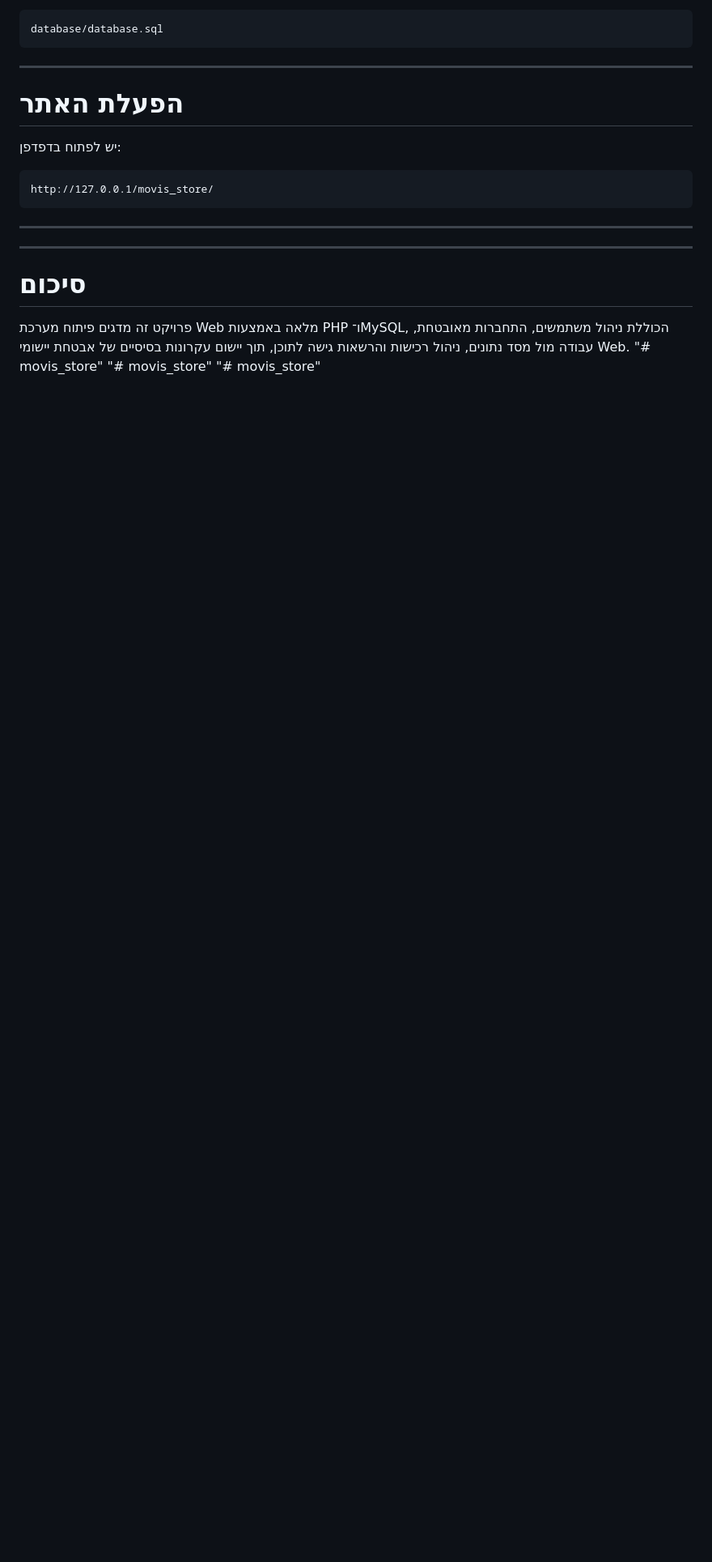
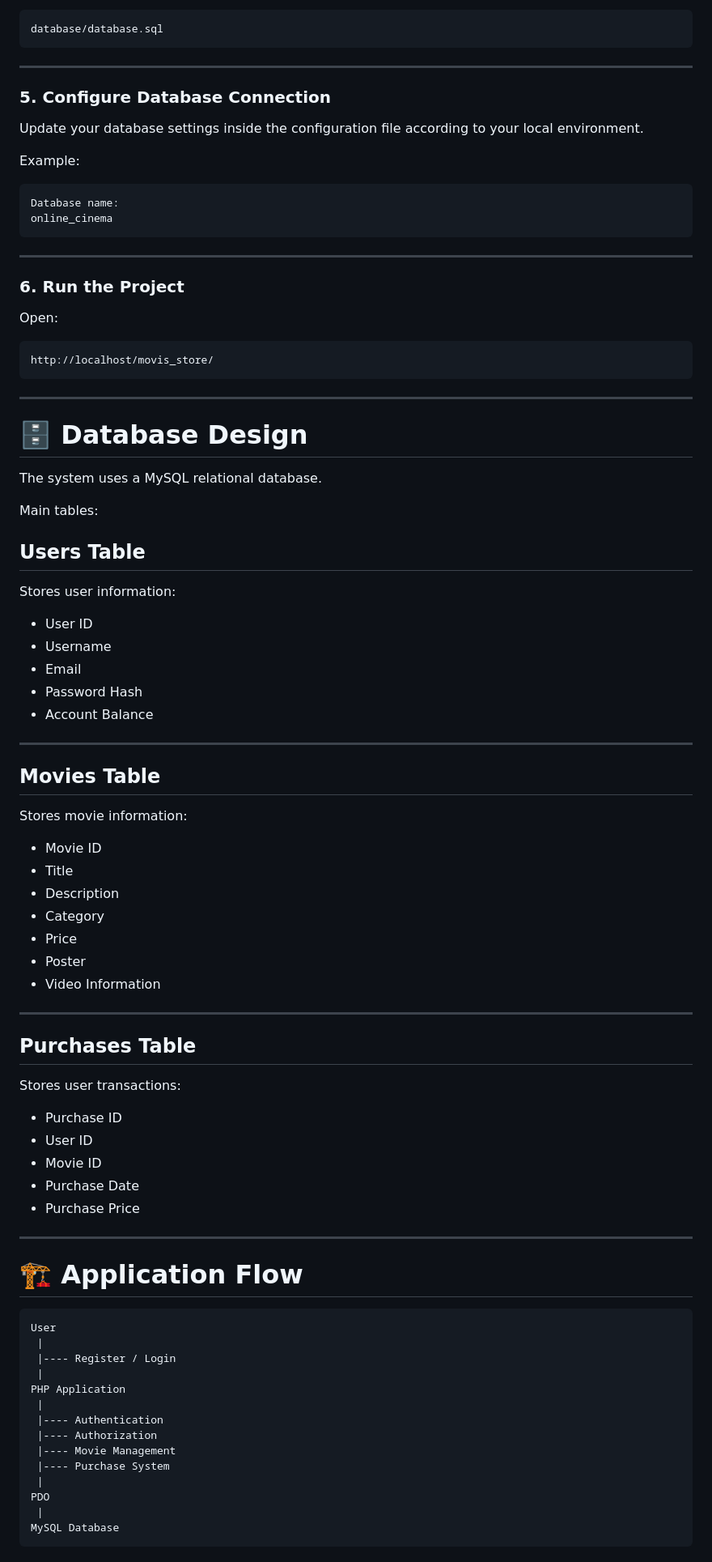
Before and after one commit to meklon101/movis_store, a Markdown page: README.md, the part around one of its changes. Shown at 81% size. Rendered like a GitHub page; blank space fills up the shorter version.

````diff
--- a/README.md
+++ b/README.md
@@ -138,19 +232,88 @@ database/database.sql
 ---
 
-# הפעלת האתר
- יש לפתוח בדפדפן:
+### 5. Configure Database Connection
+
+Update your database settings inside the configuration file according to your local environment.
+
+Example:
 
 ```
-http://127.0.0.1/movis_store/
+Database name:
+online_cinema
 ```
 
 ---
 
+### 6. Run the Project
+
+Open:
+
+```
+http://localhost/movis_store/
+```
 
 ---
 
-# סיכום
-פרויקט זה מדגים פיתוח מערכת Web מלאה באמצעות PHP ו־MySQL, הכוללת ניהול משתמשים, התחברות מאובטחת, עבודה מול מסד נתונים, ניהול רכישות והרשאות גישה לתוכן, תוך יישום עקרונות בסיסיים של אבטחת יישומי Web.
-"# movis_store"
-"# movis_store"
-"# movis_store"
+# 🗄️ Database Design
+
+The system uses a MySQL relational database.
+
+Main tables:
+
+## Users Table
+
+Stores user information:
+
+* User ID
+* Username
+* Email
+* Password Hash
+* Account Balance
+
+---
+
+## Movies Table
+
+Stores movie information:
+
+* Movie ID
+* Title
+* Description
+* Category
+* Price
+* Poster
+* Video Information
+
+---
+
+## Purchases Table
+
+Stores user transactions:
+
+* Purchase ID
+* User ID
+* Movie ID
+* Purchase Date
+* Purchase Price
+
+---
+
+# 🏗️ Application Flow
+
+```
+User
+ |
+ |---- Register / Login
+ |
+PHP Application
+ |
+ |---- Authentication
+ |---- Authorization
+ |---- Movie Management
+ |---- Purchase System
+ |
+PDO
+ |
+MySQL Database
+```
+
````
Also changed, not shown: other parts of README.md (+208 -86 lines).
